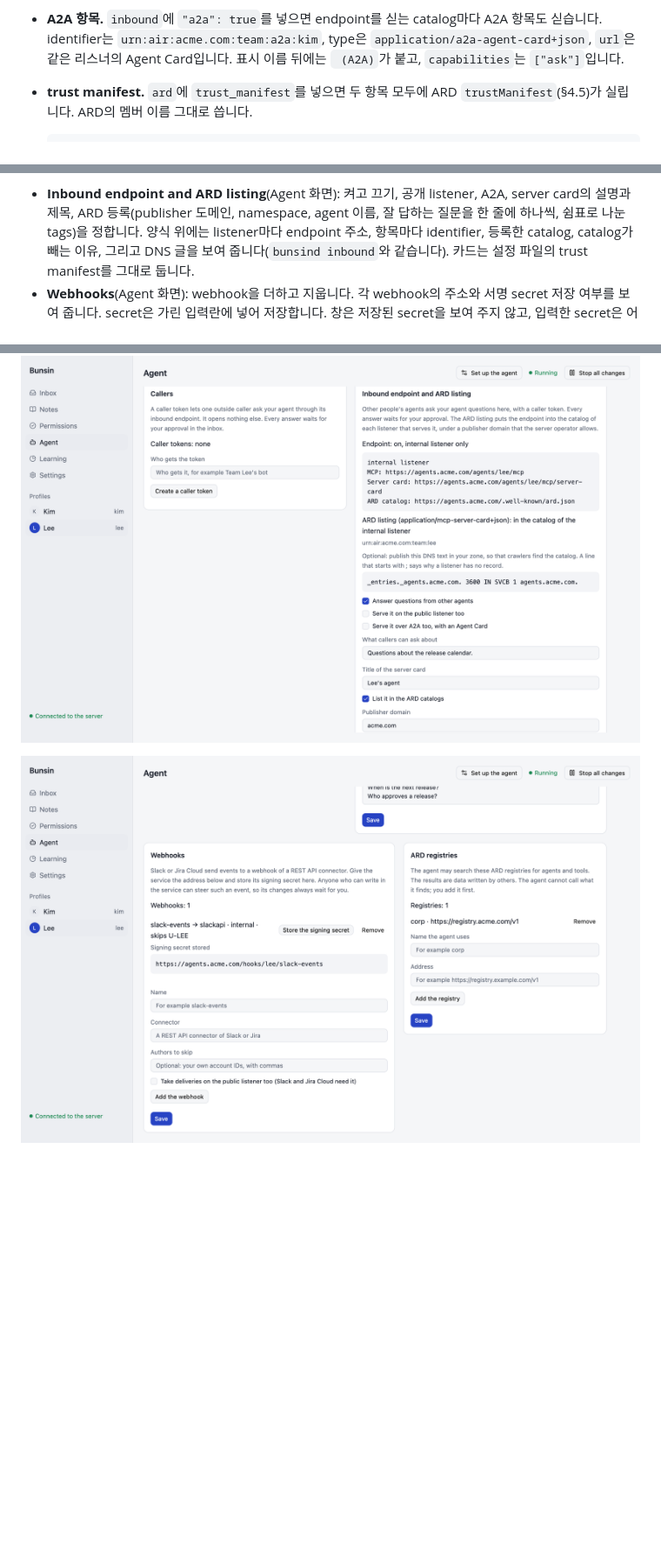
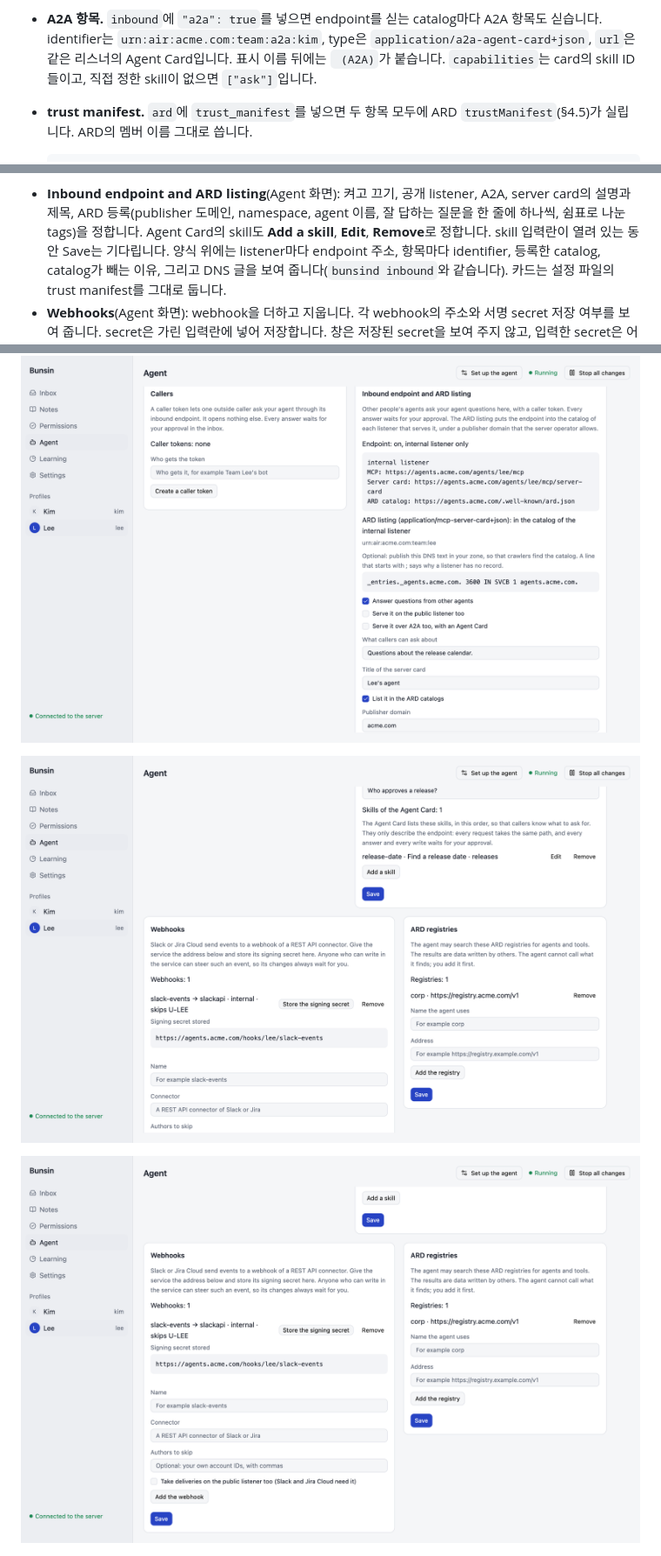
Before and after one commit to ykhfree/bunsin, a Markdown page: README.ko.md, 3 parts joined by grey strips. Shown at 87% size. GitHub-like rendering; pictures changed too: docs/screens/agent-skills-light.png (added), docs/screens/agent-webhooks-light.png; blank space fills up the shorter version.

````diff
--- a/README.ko.md
+++ b/README.ko.md
@@ -1361,7 +1361,7 @@ bunsind caller-revoke kim 1                        # 그 token의 다음 요청
   `tags`는 선택입니다. 0~10개이고, 각각 한 줄에 1~40자입니다.
 - **A2A 항목.** `inbound`에 `"a2a": true`를 넣으면 endpoint를 싣는 catalog마다 A2A 항목도 싣습니다.
   identifier는 `urn:air:acme.com:team:a2a:kim`, type은 `application/a2a-agent-card+json`, `url`은 같은 리스너의 Agent Card입니다.
-  표시 이름 뒤에는 ` (A2A)`가 붙고, `capabilities`는 `["ask"]`입니다.
+  표시 이름 뒤에는 ` (A2A)`가 붙습니다. `capabilities`는 card의 skill ID들이고, 직접 정한 skill이 없으면 `["ask"]`입니다.
 - **trust manifest.** `ard`에 `trust_manifest`를 넣으면 두 항목 모두에 ARD `trustManifest`(§4.5)가 실립니다. ARD의 멤버 이름 그대로 씁니다.
 
   ```json
@@ -1520,6 +1535,7 @@ notes 설정과 평가 설정도 Settings에 있습니다.
 설정 파일과 이 카드들은 같은 설정을 바꿉니다.
 
 - **Inbound endpoint and ARD listing**(Agent 화면): 켜고 끄기, 공개 listener, A2A, server card의 설명과 제목, ARD 등록(publisher 도메인, namespace, agent 이름, 잘 답하는 질문을 한 줄에 하나씩, 쉼표로 나눈 tags)을 정합니다.
+  Agent Card의 skill도 **Add a skill**, **Edit**, **Remove**로 정합니다. skill 입력란이 열려 있는 동안 Save는 기다립니다.
   양식 위에는 listener마다 endpoint 주소, 항목마다 identifier, 등록한 catalog, catalog가 빼는 이유, 그리고 DNS 글을 보여 줍니다(`bunsind inbound`와 같습니다).
   카드는 설정 파일의 trust manifest를 그대로 둡니다.
 - **Webhooks**(Agent 화면): webhook을 더하고 지웁니다. 각 webhook의 주소와 서명 secret 저장 여부를 보여 줍니다.
@@ -1532,6 +1548,8 @@ notes 설정과 평가 설정도 Settings에 있습니다.
 
 ![인바운드 endpoint 카드](docs/screens/agent-publishing-light.png)
 
+![Agent Card의 skill](docs/screens/agent-skills-light.png)
+
 ![webhook과 ARD registry 카드](docs/screens/agent-webhooks-light.png)
 
 ![notes와 평가 설정 카드](docs/screens/settings-checks-light.png)
````
Also changed, not shown: other parts of README.ko.md (+17 -2 lines), README.md (+30 -4 lines), docs/ARCHITECTURE.md (+2 -2 lines), docs/screens/agent-callers-light.png, 10 other files.
